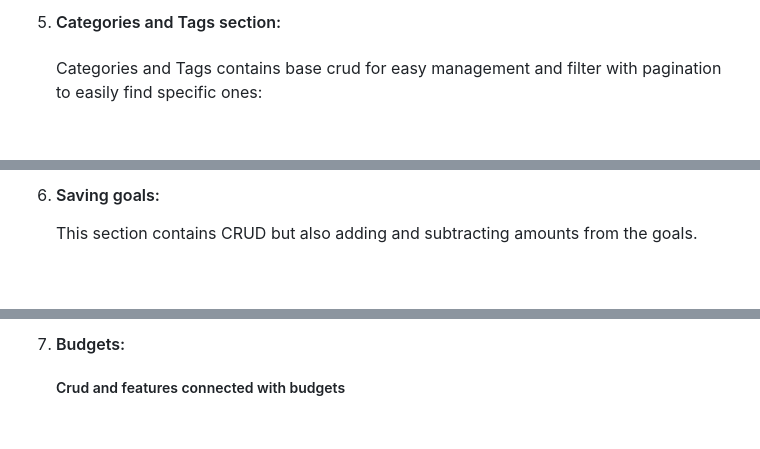
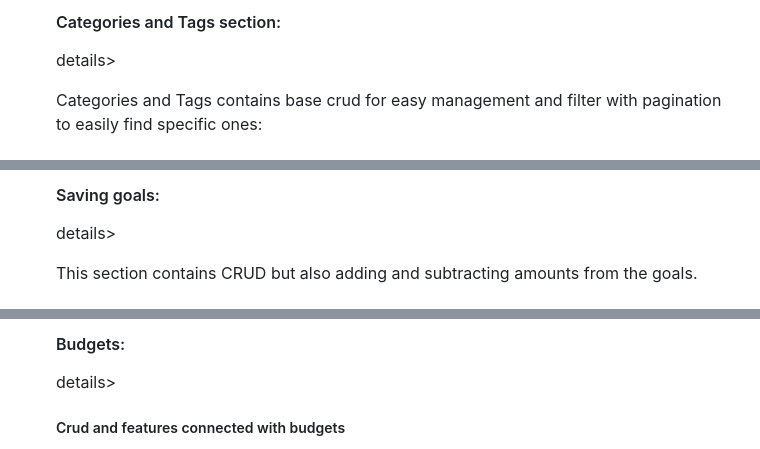
Before and after one commit to Samekmat/BudgetManager, a Markdown page: README.md, 3 parts joined by grey strips. GitHub-like rendering; folded sections open; blank space fills up the shorter version.

```diff
--- a/README.md
+++ b/README.md
@@ -114,5 +119,6 @@ At the end we have expense forecast which calculates average spending's for the
 
-5. <h4>Categories and Tags section:<h4></h4>
+5. <details><h4>Categories and Tags section:</h4></details>details>
+<summary>
 <ul>
 Categories and Tags contains base crud for easy management and filter with pagination to easily find specific ones:
 </ul>
@@ -119,5 +126,6 @@ Categories and Tags contains base crud for easy management and filter with pagin
 
-6. <h4>Saving goals:</h4>
+6. <details><h4>Saving goals:</h4></details>details>
+<summary>
 <ul>
 This section contains CRUD but also adding and subtracting amounts from the goals.
 </ul>
@@ -124,5 +133,6 @@ This section contains CRUD but also adding and subtracting amounts from the goal
 
-7. <h4>Budgets:</h4>
+7. <details><h4>Budgets:</h4></details>details>
+<summary>
 <ul>
 <h5>Crud and features connected with budgets</h5>
 <li>Crud</li>
```
Also changed, not shown: other parts of README.md (+18 -9 lines).
